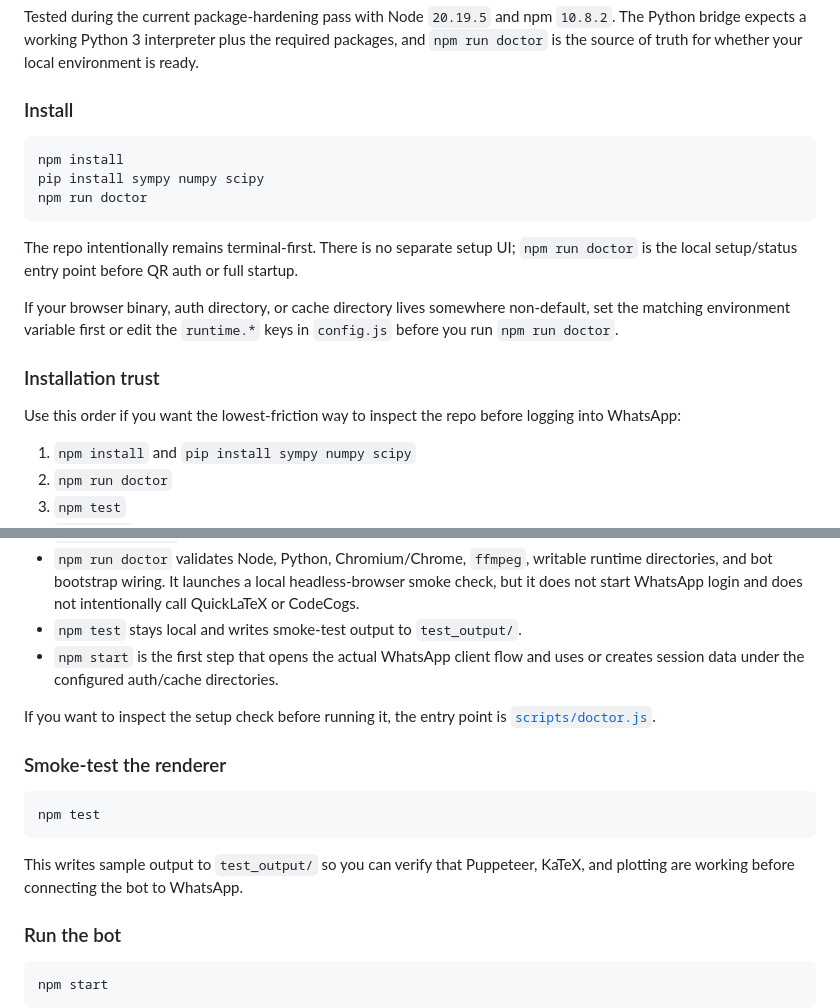
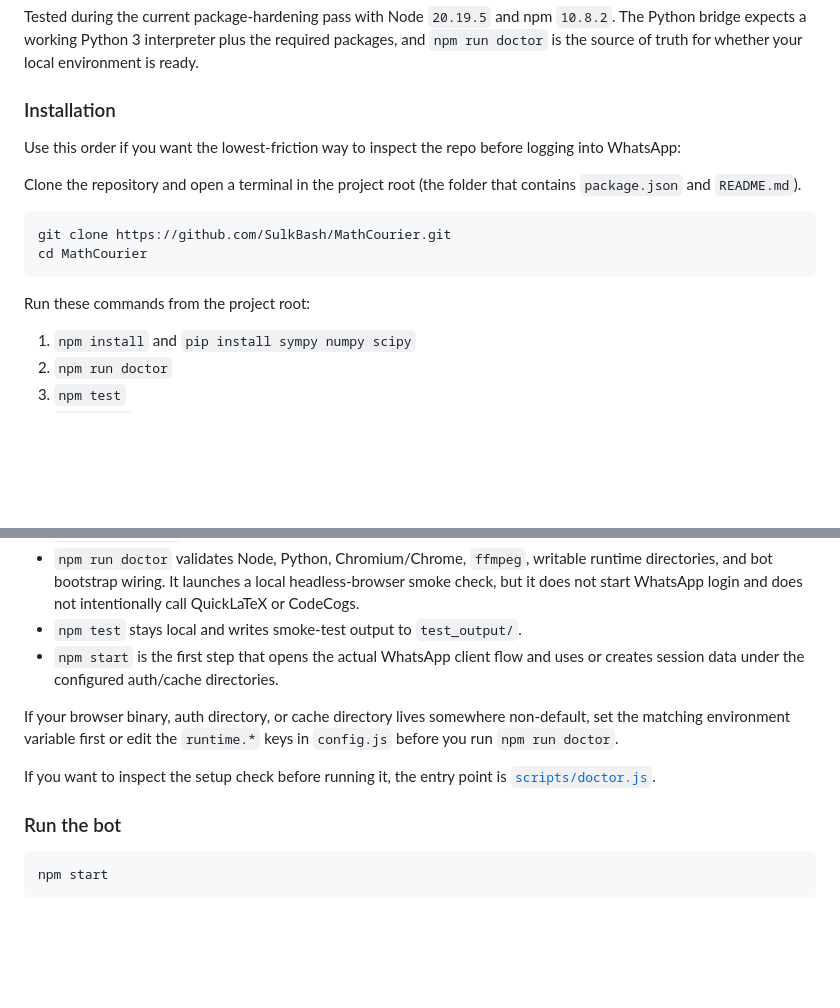
Before and after one commit to SulkBash/MathCourier, a Markdown page: README.md, 2 parts joined by grey strips. Rendered like a GitHub page; blank space fills up the shorter version.

````diff
--- a/README.md
+++ b/README.md
@@ -90,21 +90,18 @@ MathCourier is a local-first WhatsApp bot built with `whatsapp-web.js`, `Puppete
 
 Tested during the current package-hardening pass with Node `20.19.5` and npm `10.8.2`. The Python bridge expects a working Python 3 interpreter plus the required packages, and `npm run doctor` is the source of truth for whether your local environment is ready.
 
-### Install
+### Installation
+
+Use this order if you want the lowest-friction way to inspect the repo before logging into WhatsApp:
+
+Clone the repository and open a terminal in the project root (the folder that contains `package.json` and `README.md`).
 
 ```bash
-npm install
-pip install sympy numpy scipy
-npm run doctor
+git clone https://github.com/SulkBash/MathCourier.git
+cd MathCourier
 ```
 
-The repo intentionally remains terminal-first. There is no separate setup UI; `npm run doctor` is the local setup/status entry point before QR auth or full startup.
-
-If your browser binary, auth directory, or cache directory lives somewhere non-default, set the matching environment variable first or edit the `runtime.*` keys in `config.js` before you run `npm run doctor`.
-
-### Installation trust
-
-Use this order if you want the lowest-friction way to inspect the repo before logging into WhatsApp:
+Run these commands from the project root:
 
 1. `npm install` and `pip install sympy numpy scipy`
 2. `npm run doctor`
@@ -119,15 +116,9 @@ What each step does:
 - `npm test` stays local and writes smoke-test output to `test_output/`.
 - `npm start` is the first step that opens the actual WhatsApp client flow and uses or creates session data under the configured auth/cache directories.
 
+If your browser binary, auth directory, or cache directory lives somewhere non-default, set the matching environment variable first or edit the `runtime.*` keys in `config.js` before you run `npm run doctor`.
+
 If you want to inspect the setup check before running it, the entry point is [`scripts/doctor.js`](scripts/doctor.js).
-
-### Smoke-test the renderer
-
-```bash
-npm test
-```
-
-This writes sample output to `test_output/` so you can verify that Puppeteer, KaTeX, and plotting are working before connecting the bot to WhatsApp.
 
 ### Run the bot
 
````
